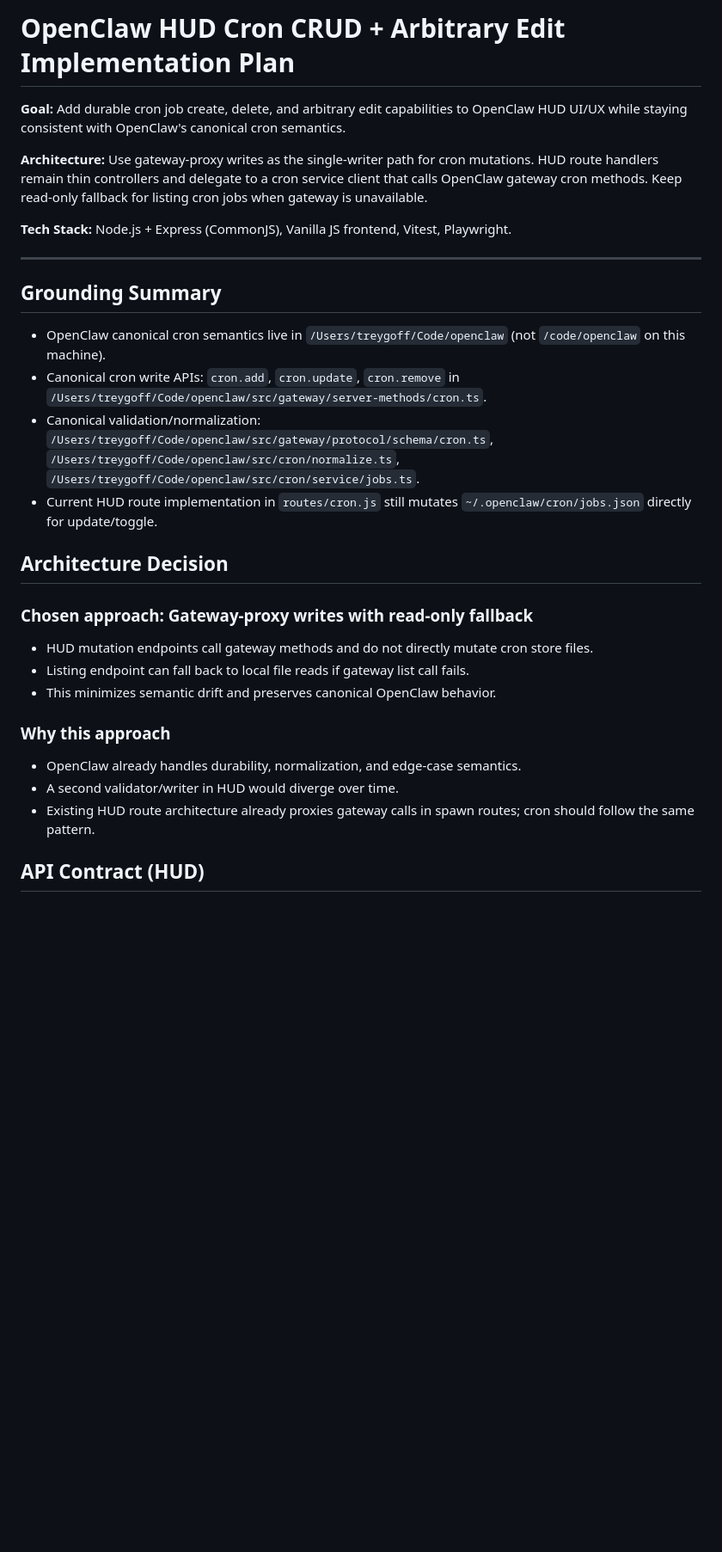
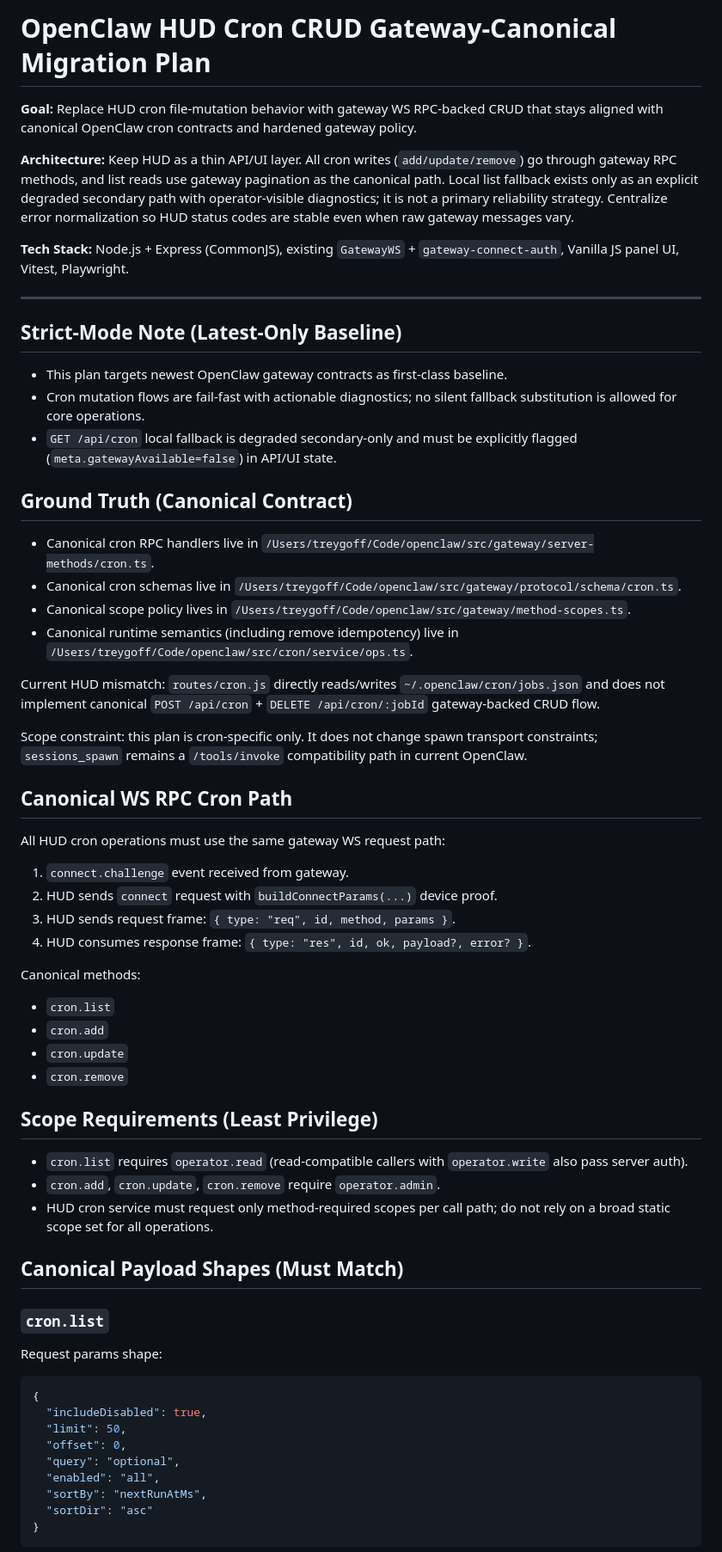
Before and after one commit to treygoff24/openclaw-hud, a Markdown page: docs/plans/2026-03-02-cron-crud-ui.md, the part around one of its changes. Shown at 86% size. Rendered like a GitHub page; blank space fills up the shorter version.

````diff
--- a/docs/plans/2026-03-02-cron-crud-ui.md
+++ b/docs/plans/2026-03-02-cron-crud-ui.md
@@ -1,32 +1,67 @@
-# OpenClaw HUD Cron CRUD + Arbitrary Edit Implementation Plan
+# OpenClaw HUD Cron CRUD Gateway-Canonical Migration Plan
 
-**Goal:** Add durable cron job create, delete, and arbitrary edit capabilities to OpenClaw HUD UI/UX while staying consistent with OpenClaw's canonical cron semantics.
+**Goal:** Replace HUD cron file-mutation behavior with gateway WS RPC-backed CRUD that stays aligned with canonical OpenClaw cron contracts and hardened gateway policy.
 
-**Architecture:** Use gateway-proxy writes as the single-writer path for cron mutations. HUD route handlers remain thin controllers and delegate to a cron service client that calls OpenClaw gateway cron methods. Keep read-only fallback for listing cron jobs when gateway is unavailable.
+**Architecture:** Keep HUD as a thin API/UI layer. All cron writes (`add/update/remove`) go through gateway RPC methods, and list reads use gateway pagination as the canonical path. Local list fallback exists only as an explicit degraded secondary path with operator-visible diagnostics; it is not a primary reliability strategy. Centralize error normalization so HUD status codes are stable even when raw gateway messages vary.
 
-**Tech Stack:** Node.js + Express (CommonJS), Vanilla JS frontend, Vitest, Playwright.
+**Tech Stack:** Node.js + Express (CommonJS), existing `GatewayWS` + `gateway-connect-auth`, Vanilla JS panel UI, Vitest, Playwright.
 
 ---
 
-## Grounding Summary
+## Strict-Mode Note (Latest-Only Baseline)
 
-- OpenClaw canonical cron semantics live in `/Users/treygoff/Code/openclaw` (not `/code/openclaw` on this machine).
-- Canonical cron write APIs: `cron.add`, `cron.update`, `cron.remove` in `/Users/treygoff/Code/openclaw/src/gateway/server-methods/cron.ts`.
-- Canonical validation/normalization: `/Users/treygoff/Code/openclaw/src/gateway/protocol/schema/cron.ts`, `/Users/treygoff/Code/openclaw/src/cron/normalize.ts`, `/Users/treygoff/Code/openclaw/src/cron/service/jobs.ts`.
-- Current HUD route implementation in `routes/cron.js` still mutates `~/.openclaw/cron/jobs.json` directly for update/toggle.
+- This plan targets newest OpenClaw gateway contracts as first-class baseline.
+- Cron mutation flows are fail-fast with actionable diagnostics; no silent fallback substitution is allowed for core operations.
+- `GET /api/cron` local fallback is degraded secondary-only and must be explicitly flagged (`meta.gatewayAvailable=false`) in API/UI state.
 
-## Architecture Decision
+## Ground Truth (Canonical Contract)
 
-### Chosen approach: Gateway-proxy writes with read-only fallback
+- Canonical cron RPC handlers live in `/Users/treygoff/Code/openclaw/src/gateway/server-methods/cron.ts`.
+- Canonical cron schemas live in `/Users/treygoff/Code/openclaw/src/gateway/protocol/schema/cron.ts`.
+- Canonical scope policy lives in `/Users/treygoff/Code/openclaw/src/gateway/method-scopes.ts`.
+- Canonical runtime semantics (including remove idempotency) live in `/Users/treygoff/Code/openclaw/src/cron/service/ops.ts`.
 
-- HUD mutation endpoints call gateway methods and do not directly mutate cron store files.
-- Listing endpoint can fall back to local file reads if gateway list call fails.
-- This minimizes semantic drift and preserves canonical OpenClaw behavior.
+Current HUD mismatch: `routes/cron.js` directly reads/writes `~/.openclaw/cron/jobs.json` and does not implement canonical `POST /api/cron` + `DELETE /api/cron/:jobId` gateway-backed CRUD flow.
 
-### Why this approach
+Scope constraint: this plan is cron-specific only. It does not change spawn transport constraints; `sessions_spawn` remains a `/tools/invoke` compatibility path in current OpenClaw.
 
-- OpenClaw already handles durability, normalization, and edge-case semantics.
-- A second validator/writer in HUD would diverge over time.
-- Existing HUD route architecture already proxies gateway calls in spawn routes; cron should follow the same pattern.
+## Canonical WS RPC Cron Path
 
-## API Contract (HUD)
+All HUD cron operations must use the same gateway WS request path:
+
+1. `connect.challenge` event received from gateway.
+2. HUD sends `connect` request with `buildConnectParams(...)` device proof.
+3. HUD sends request frame: `{ type: "req", id, method, params }`.
+4. HUD consumes response frame: `{ type: "res", id, ok, payload?, error? }`.
+
+Canonical methods:
+
+- `cron.list`
+- `cron.add`
+- `cron.update`
+- `cron.remove`
+
+## Scope Requirements (Least Privilege)
+
+- `cron.list` requires `operator.read` (read-compatible callers with `operator.write` also pass server auth).
+- `cron.add`, `cron.update`, `cron.remove` require `operator.admin`.
+- HUD cron service must request only method-required scopes per call path; do not rely on a broad static scope set for all operations.
+
+## Canonical Payload Shapes (Must Match)
+
+### `cron.list`
+
+Request params shape:
+
+```json
+{
+  "includeDisabled": true,
+  "limit": 50,
+  "offset": 0,
+  "query": "optional",
+  "enabled": "all",
+  "sortBy": "nextRunAtMs",
+  "sortDir": "asc"
+}
+```
+
````
Also changed, not shown: other parts of docs/plans/2026-03-02-cron-crud-ui.md (+146 -157 lines), docs/plans/2026-03-03-hud-gateway-hardening-compat.md (added, +305 -0 lines).
